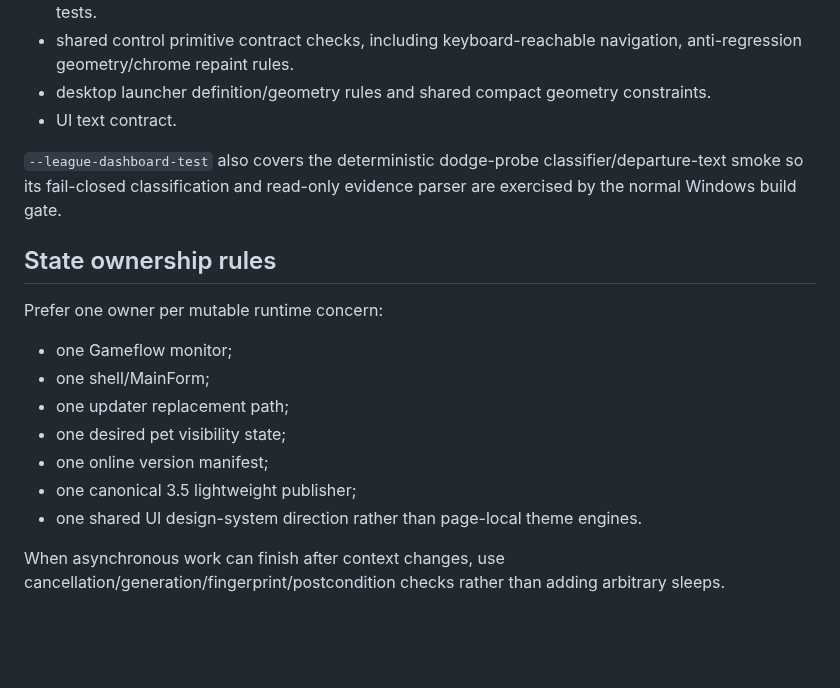
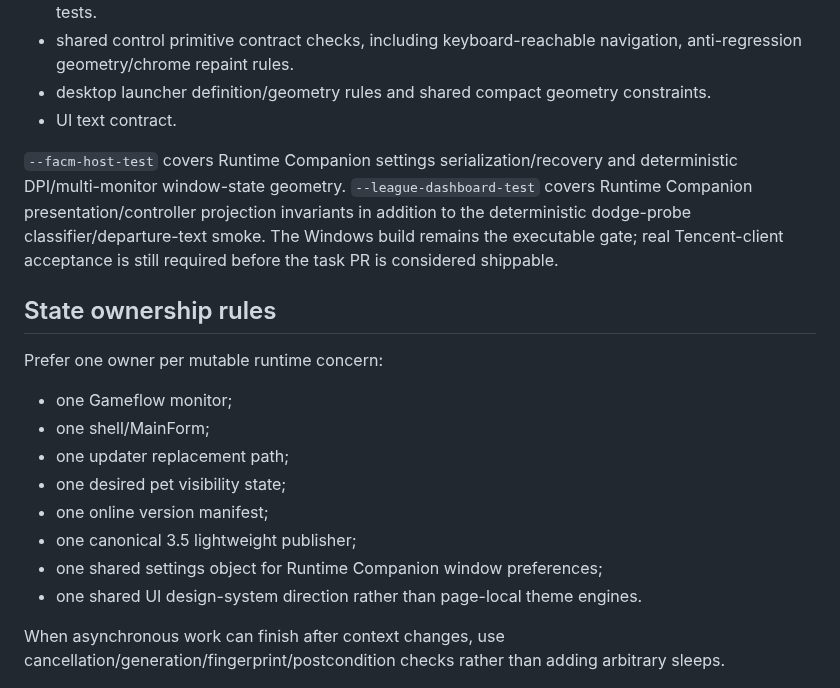
Before and after one commit to xianyumht-cmd/facm, a Markdown page: docs/ARCHITECTURE.md, the part around one of its changes. GitHub-like rendering; blank space fills up the shorter version.

```diff
--- a/docs/ARCHITECTURE.md
+++ b/docs/ARCHITECTURE.md
@@ -115,7 +131,7 @@ CI must enforce:
 - desktop launcher definition/geometry rules and shared compact geometry constraints.
 - UI text contract.
 
-`--league-dashboard-test` also covers the deterministic dodge-probe classifier/departure-text smoke so its fail-closed classification and read-only evidence parser are exercised by the normal Windows build gate.
+`--facm-host-test` covers Runtime Companion settings serialization/recovery and deterministic DPI/multi-monitor window-state geometry. `--league-dashboard-test` covers Runtime Companion presentation/controller projection invariants in addition to the deterministic dodge-probe classifier/departure-text smoke. The Windows build remains the executable gate; real Tencent-client acceptance is still required before the task PR is considered shippable.
 
 ## State ownership rules
 
@@ -127,6 +143,7 @@ Prefer one owner per mutable runtime concern:
 - one desired pet visibility state;
 - one online version manifest;
 - one canonical 3.5 lightweight publisher;
+- one shared settings object for Runtime Companion window preferences;
 - one shared UI design-system direction rather than page-local theme engines.
 
 When asynchronous work can finish after context changes, use cancellation/generation/fingerprint/postcondition checks rather than adding arbitrary sleeps.
```
Also changed, not shown: other parts of docs/ARCHITECTURE.md (+16 -0 lines).
